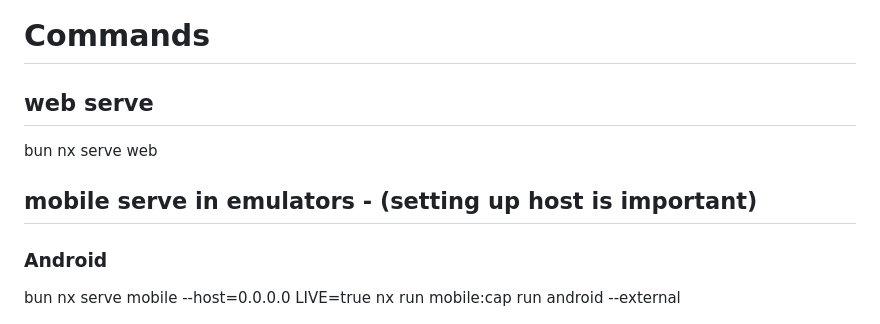
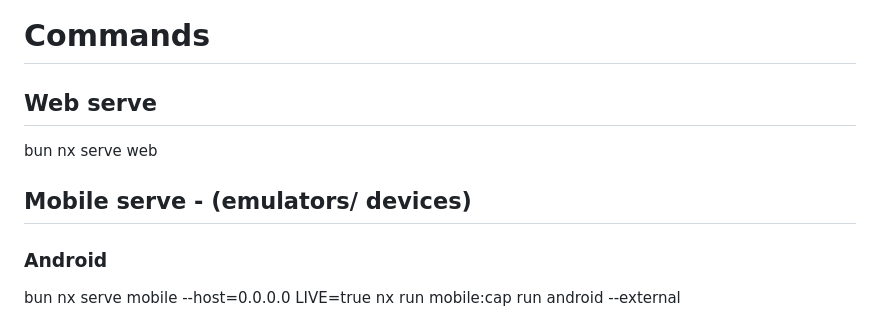
Before and after one commit to BruceArmstrongStatusbrew/Starter-Kit, a Markdown page: README.md, the part around the change. Rendered like a GitHub page.

```diff
--- a/README.md
+++ b/README.md
@@ -2,10 +2,10 @@
 
 # Commands
 
-## web serve
+## Web serve
 bun nx serve web
 
-## mobile serve in emulators - (setting up host is important)
+## Mobile serve - (emulators/ devices)
 ### Android
 bun nx serve mobile --host=0.0.0.0
 LIVE=true nx run mobile:cap run android --external
```
